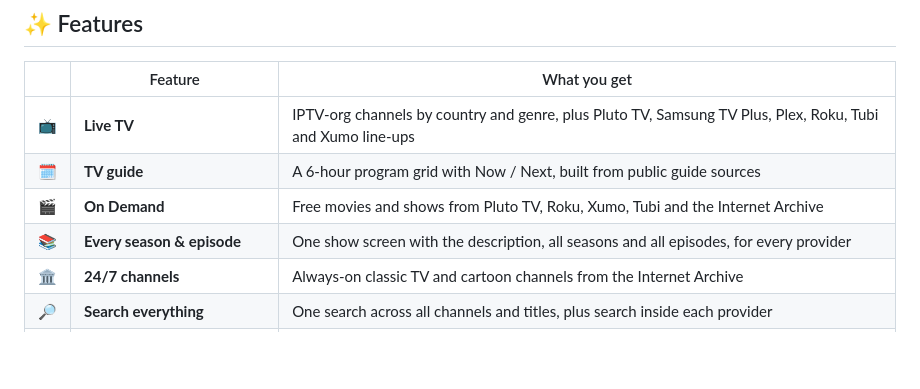
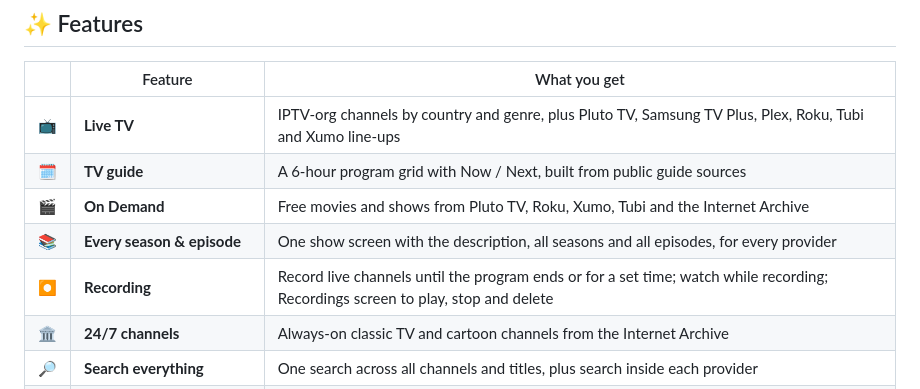
Before and after one commit to sheepman90s/sheepbox-releases, a Markdown page: README.md, the part around one of its changes. Drawn GitHub-style; blank space fills up the shorter version.

Commit message:
Add GitHub Pages website (SEO meta, Open Graph, structured data, sitemap); README: recording, website link

```diff
--- a/README.md
+++ b/README.md
@@ -31,6 +31,7 @@
 | 🗓️ | **TV guide** | A 6-hour program grid with Now / Next, built from public guide sources |
 | 🎬 | **On Demand** | Free movies and shows from Pluto TV, Roku, Xumo, Tubi and the Internet Archive |
 | 📚 | **Every season & episode** | One show screen with the description, all seasons and all episodes, for every provider |
+| ⏺️ | **Recording** | Record live channels until the program ends or for a set time; watch while recording; Recordings screen to play, stop and delete |
 | 🏛️ | **24/7 channels** | Always-on classic TV and cartoon channels from the Internet Archive |
 | 🔎 | **Search everything** | One search across all channels and titles, plus search inside each provider |
 | ⭐ | **Favorites & Continue Watching** | Hold OK to favorite; pick up where you left off; auto-play next episode |
```
Also changed, not shown: other parts of README.md (+1 -0 lines), docs/banner.png (added), docs/icon.png (added), docs/screenshot-home.jpg (added), docs/screenshot-on-demand.jpg (added), docs/sheepbox-logo.png (added), 3 other files.
